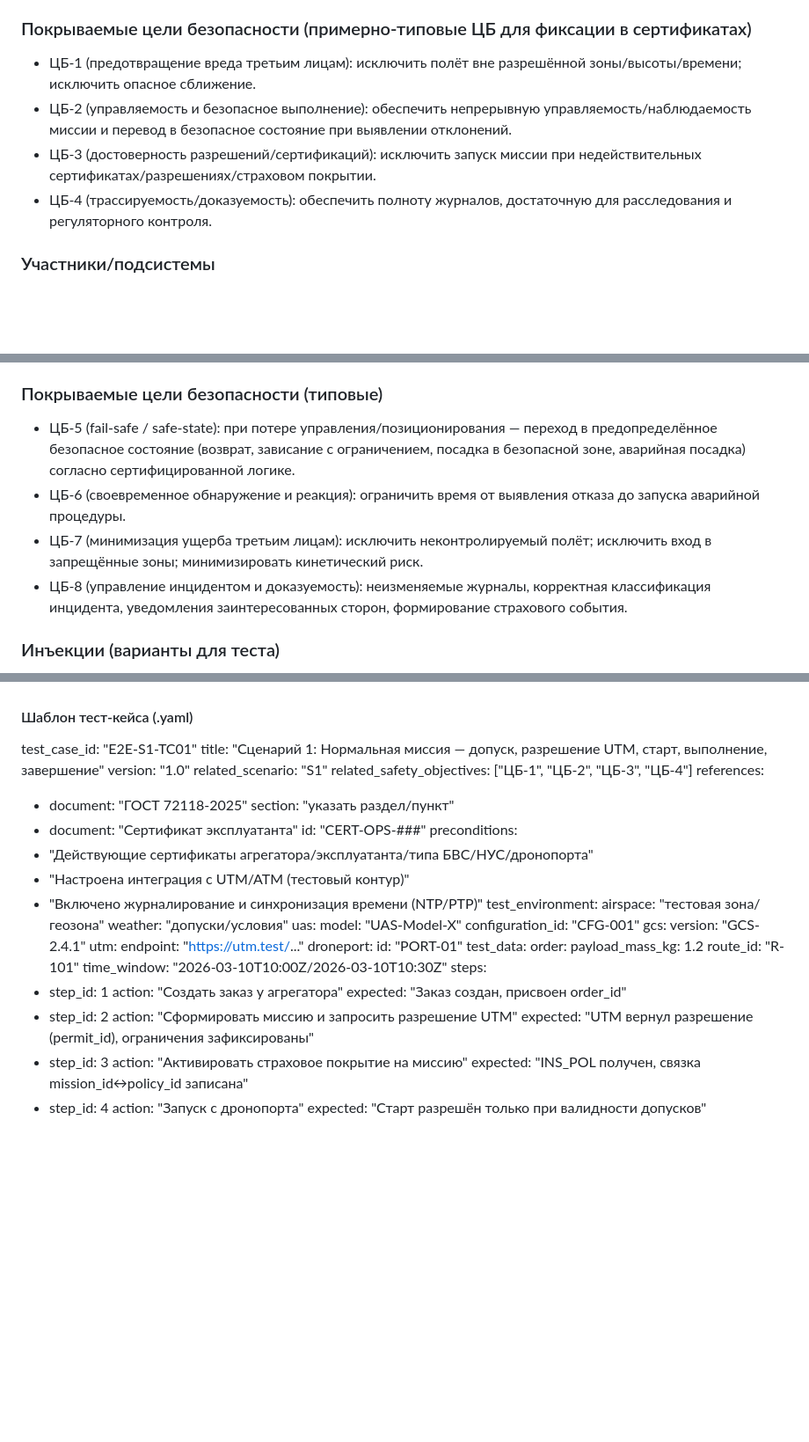
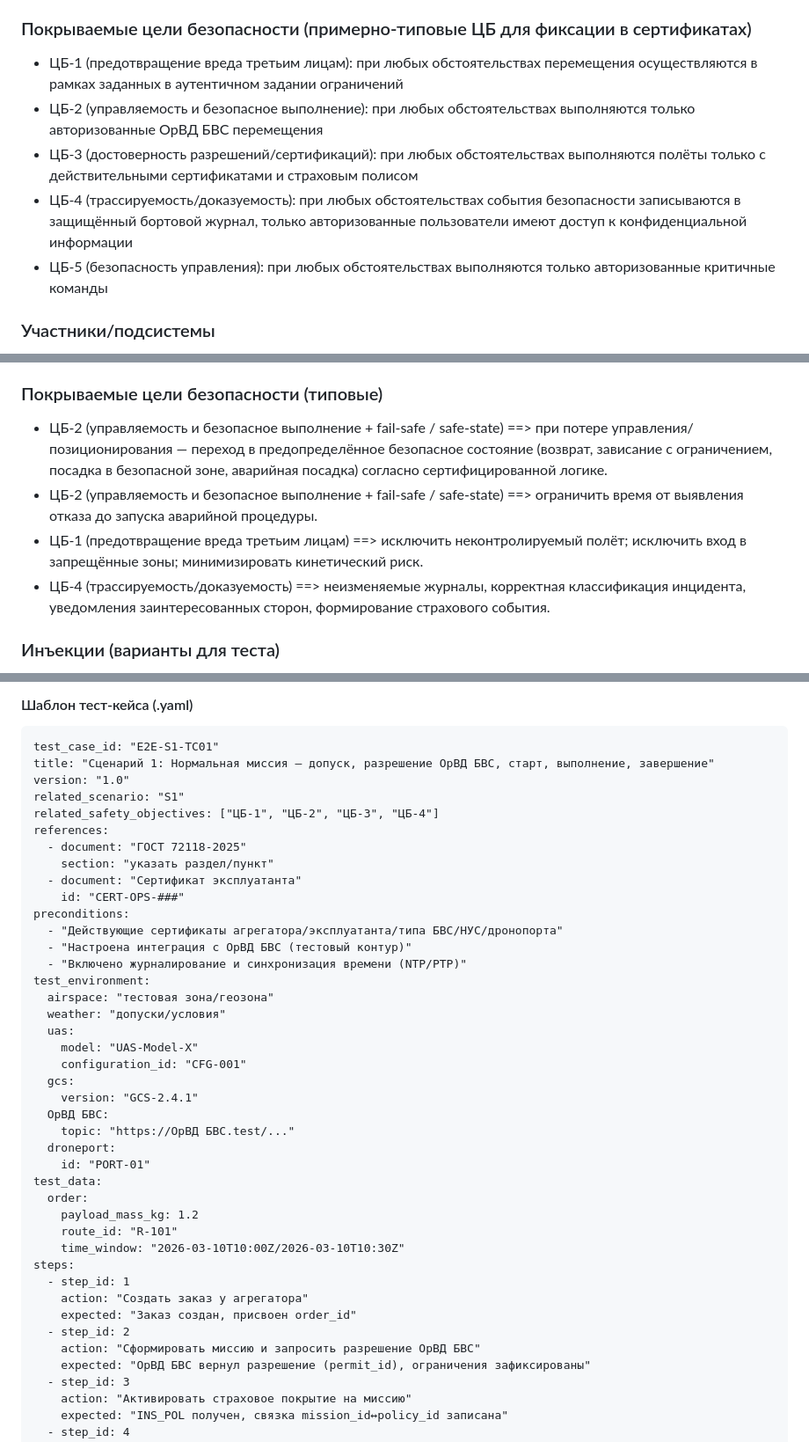
Before and after one commit to sergeysobolev-spbu/sbd-drones-economics, a Markdown page: docs/e2e-test-scenarios.md, 3 parts joined by grey strips. Shown at 88% size. Rendered like a GitHub page; blank space fills up the shorter version.

Commit message:
test: переработанная версия (ЦБ)

```diff
--- a/docs/e2e-test-scenarios.md
+++ b/docs/e2e-test-scenarios.md
@@ -17,10 +17,11 @@
 
 ### Покрываемые цели безопасности (примерно-типовые ЦБ для фиксации в сертификатах)
 
-* ЦБ-1 (предотвращение вреда третьим лицам): исключить полёт вне разрешённой зоны/высоты/времени; исключить опасное сближение.
-* ЦБ-2 (управляемость и безопасное выполнение): обеспечить непрерывную управляемость/наблюдаемость миссии и перевод в безопасное состояние при выявлении отклонений.
-* ЦБ-3 (достоверность разрешений/сертификаций): исключить запуск миссии при недействительных сертификатах/разрешениях/страховом покрытии.
-* ЦБ-4 (трассируемость/доказуемость): обеспечить полноту журналов, достаточную для расследования и регуляторного контроля.
+* ЦБ-1 (предотвращение вреда третьим лицам): при любых обстоятельствах перемещения осуществляются в рамках заданных в аутентичном задании ограничений
+* ЦБ-2 (управляемость и безопасное выполнение): при любых обстоятельствах выполняются только авторизованные ОрВД БВС перемещения
+* ЦБ-3 (достоверность разрешений/сертификаций): при любых обстоятельствах выполняются полёты только с действительными сертификатами и страховым полисом
+* ЦБ-4 (трассируемость/доказуемость): при любых обстоятельствах события безопасности записываются в защищённый бортовой журнал, только авторизованные пользователи имеют доступ к конфиденциальной информации
+* ЦБ-5 (безопасность управления): при любых обстоятельствах выполняются только авторизованные критичные команды
 
 ### Участники/подсистемы
 
@@ -59,10 +60,10 @@
 
 ### Покрываемые цели безопасности (типовые)
 
-* ЦБ-5 (fail-safe / safe-state): при потере управления/позиционирования — переход в предопределённое безопасное состояние (возврат, зависание с ограничением, посадка в безопасной зоне, аварийная посадка) согласно сертифицированной логике.
-* ЦБ-6 (своевременное обнаружение и реакция): ограничить время от выявления отказа до запуска аварийной процедуры.
-* ЦБ-7 (минимизация ущерба третьим лицам): исключить неконтролируемый полёт; исключить вход в запрещённые зоны; минимизировать кинетический риск.
-* ЦБ-8 (управление инцидентом и доказуемость): неизменяемые журналы, корректная классификация инцидента, уведомления заинтересованных сторон, формирование страхового события.
+* ЦБ-2 (управляемость и безопасное выполнение + fail-safe / safe-state) ==> при потере управления/позиционирования — переход в предопределённое безопасное состояние (возврат, зависание с ограничением, посадка в безопасной зоне, аварийная посадка) согласно сертифицированной логике.
+* ЦБ-2 (управляемость и безопасное выполнение + fail-safe / safe-state) ==> ограничить время от выявления отказа до запуска аварийной процедуры.
+* ЦБ-1 (предотвращение вреда третьим лицам) ==> исключить неконтролируемый полёт; исключить вход в запрещённые зоны; минимизировать кинетический риск.
+* ЦБ-4 (трассируемость/доказуемость) ==> неизменяемые журналы, корректная классификация инцидента, уведомления заинтересованных сторон, формирование страхового события.
 
 ### Инъекции (варианты для теста)
 
@@ -192,5 +194,5 @@
 test_case_id: "E2E-S1-TC01"
-title: "Сценарий 1: Нормальная миссия — допуск, разрешение UTM, старт, выполнение, завершение"
+title: "Сценарий 1: Нормальная миссия — допуск, разрешение ОрВД БВС, старт, выполнение, завершение"
 version: "1.0"
 related_scenario: "S1"
 related_safety_objectives: ["ЦБ-1", "ЦБ-2", "ЦБ-3", "ЦБ-4"]
@@ -201,7 +203,7 @@ references:
     id: "CERT-OPS-###"
 preconditions:
   - "Действующие сертификаты агрегатора/эксплуатанта/типа БВС/НУС/дронопорта"
-  - "Настроена интеграция с UTM/ATM (тестовый контур)"
+  - "Настроена интеграция с ОрВД БВС (тестовый контур)"
   - "Включено журналирование и синхронизация времени (NTP/PTP)"
 test_environment:
   airspace: "тестовая зона/геозона"
@@ -211,8 +213,8 @@ test_environment:
     configuration_id: "CFG-001"
   gcs:
     version: "GCS-2.4.1"
-  utm:
-    endpoint: "https://utm.test/..."
+  ОрВД БВС:
+    topic: "https://ОрВД БВС.test/..."
   droneport:
     id: "PORT-01"
 test_data:
@@ -225,8 +227,8 @@ steps:
     action: "Создать заказ у агрегатора"
     expected: "Заказ создан, присвоен order_id"
   - step_id: 2
-    action: "Сформировать миссию и запросить разрешение UTM"
-    expected: "UTM вернул разрешение (permit_id), ограничения зафиксированы"
+    action: "Сформировать миссию и запросить разрешение ОрВД БВС"
+    expected: "ОрВД БВС вернул разрешение (permit_id), ограничения зафиксированы"
   - step_id: 3
     action: "Активировать страховое покрытие на миссию"
     expected: "INS_POL получен, связка mission_id↔policy_id записана"
```
Also changed, not shown: other parts of docs/e2e-test-scenarios.md (+31 -31 lines).
